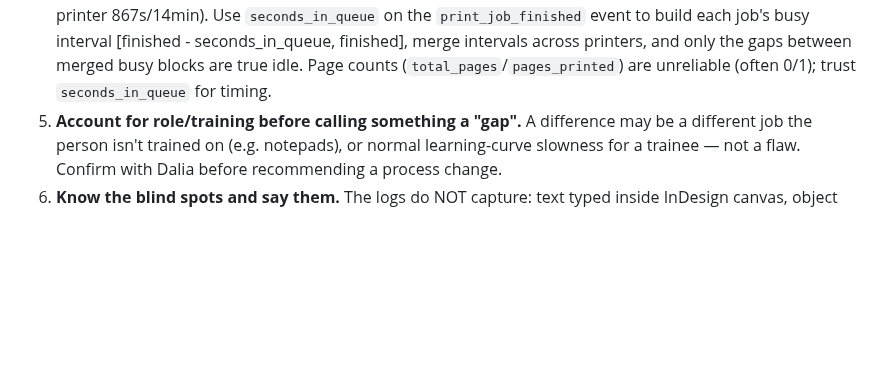
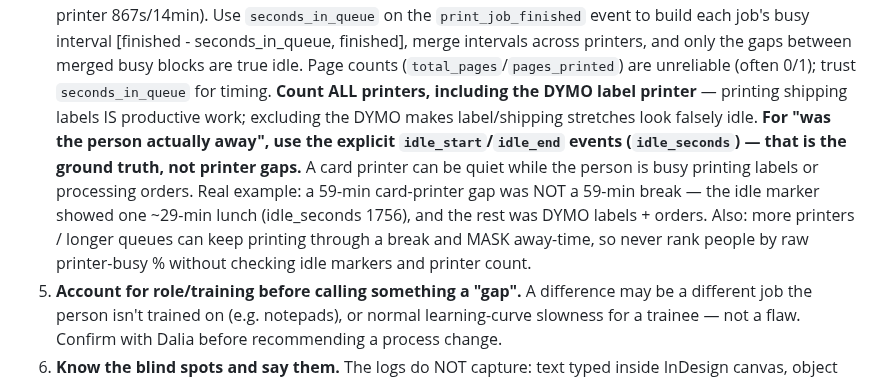
Before and after one commit to modernpinkpaper/Test, a Markdown page: CLAUDE.md, the part around the change. Drawn GitHub-style; blank space fills up the shorter version.

Commit message:
Idle rules: count DYMO labels as work; use idle_start/idle_end as ground truth
Two fixes from real analysis: (1) label printing on the DYMO is productive
shipping work and must count as printer-busy, not idle. (2) 'was the person
away' comes from the explicit idle_start/idle_end markers (idle_seconds), not
card-printer gaps - a 59-min card gap was really ~29 min lunch plus label/order
work. Also: more printers can mask break time, so never rank by raw busy %.

Co-Authored-By: Claude Opus 4.8 <noreply@anthropic.com>
Claude-Session: https://claude.ai/code/session_01WiMvjntpvmQPjDSDc9ZY9Z

```diff
--- a/CLAUDE.md
+++ b/CLAUDE.md
@@ -31,6 +31,14 @@ work. Do NOT answer log questions from summary counts alone.
    `print_job_finished` event to build each job's busy interval [finished - seconds_in_queue, finished],
    merge intervals across printers, and only the gaps between merged busy blocks are true idle. Page
    counts (`total_pages`/`pages_printed`) are unreliable (often 0/1); trust `seconds_in_queue` for timing.
+   **Count ALL printers, including the DYMO label printer** — printing shipping labels IS productive
+   work; excluding the DYMO makes label/shipping stretches look falsely idle.
+   **For "was the person actually away", use the explicit `idle_start`/`idle_end` events (`idle_seconds`)
+   — that is the ground truth, not printer gaps.** A card printer can be quiet while the person is busy
+   printing labels or processing orders. Real example: a 59-min card-printer gap was NOT a 59-min break —
+   the idle marker showed one ~29-min lunch (idle_seconds 1756), and the rest was DYMO labels + orders.
+   Also: more printers / longer queues can keep printing through a break and MASK away-time, so never rank
+   people by raw printer-busy % without checking idle markers and printer count.
 5. **Account for role/training before calling something a "gap".** A difference may be a different job
    the person isn't trained on (e.g. notepads), or normal learning-curve slowness for a trainee — not a
    flaw. Confirm with Dalia before recommending a process change.
```
